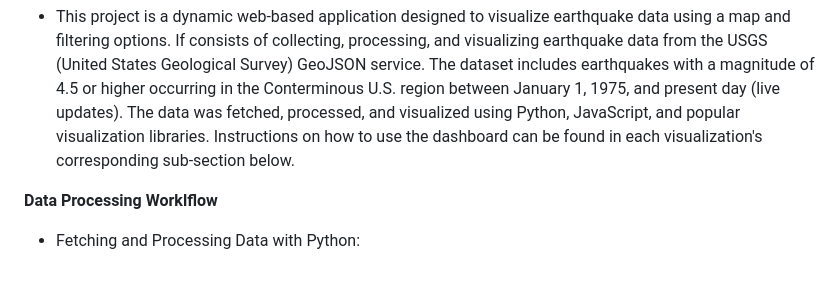
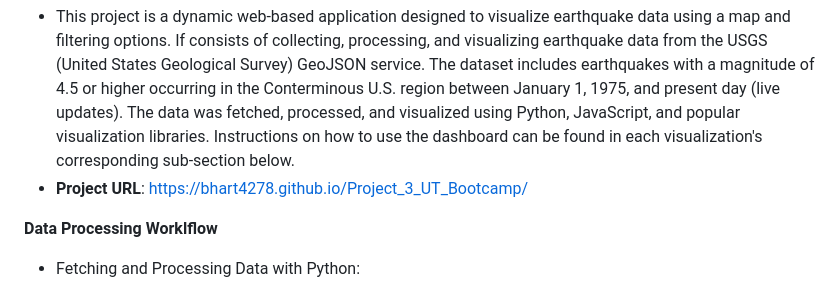
Before and after one commit to bhart4278/Project_3_UT_Bootcamp, a Markdown page: README.md, the part around the change. GitHub-like rendering.

```diff
--- a/README.md
+++ b/README.md
@@ -6,6 +6,7 @@
 
 **Project Description**
   - This project is a dynamic web-based application designed to visualize earthquake data using a map and filtering options. If consists of collecting, processing, and visualizing earthquake data from the USGS (United States Geological Survey) GeoJSON service. The dataset includes earthquakes with a magnitude of 4.5 or higher occurring in the Conterminous U.S. region between January 1, 1975, and present day (live updates). The data was fetched, processed, and visualized using Python, JavaScript, and popular visualization libraries. Instructions on how to use the dashboard can be found in each visualization's corresponding sub-section below.
+  - **Project URL**: https://bhart4278.github.io/Project_3_UT_Bootcamp/
 
 
 **Data Processing Worklflow**
```
